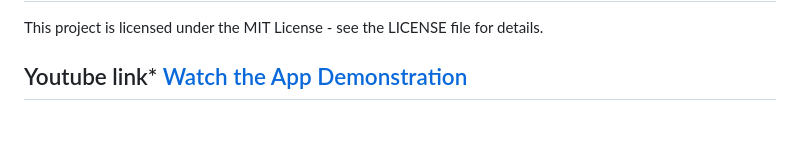
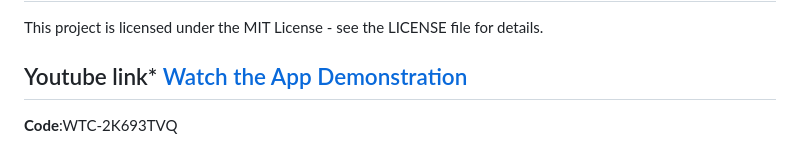
Before and after one commit to Mihlee/TaskTree, a Markdown page: README.md, the part around the change. Rendered like a GitHub page; blank space fills up the shorter version.

Commit message:
Add YouTube link and code to README

```diff
--- a/README.md
+++ b/README.md
@@ -153,3 +153,4 @@ This project is licensed under the MIT License - see the LICENSE file for detail
 
 
 ## Youtube link* [Watch the App Demonstration](https://youtu.be/crCQ3YEvRsg)
+**Code**:WTC-2K693TVQ
```
